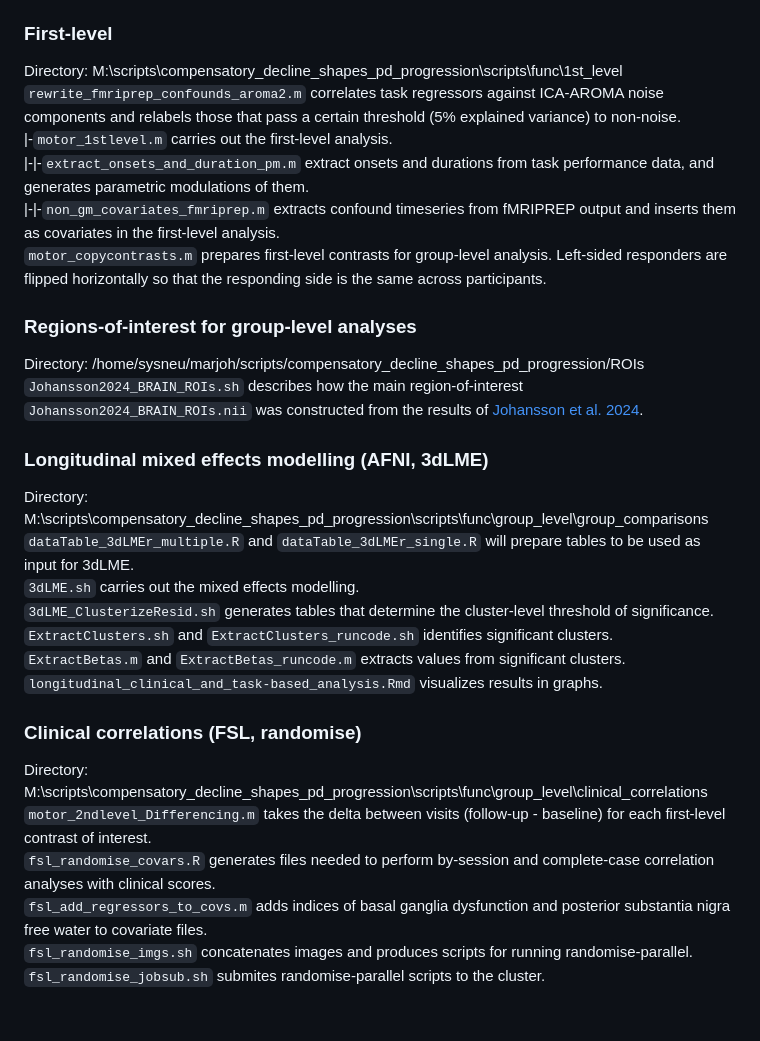
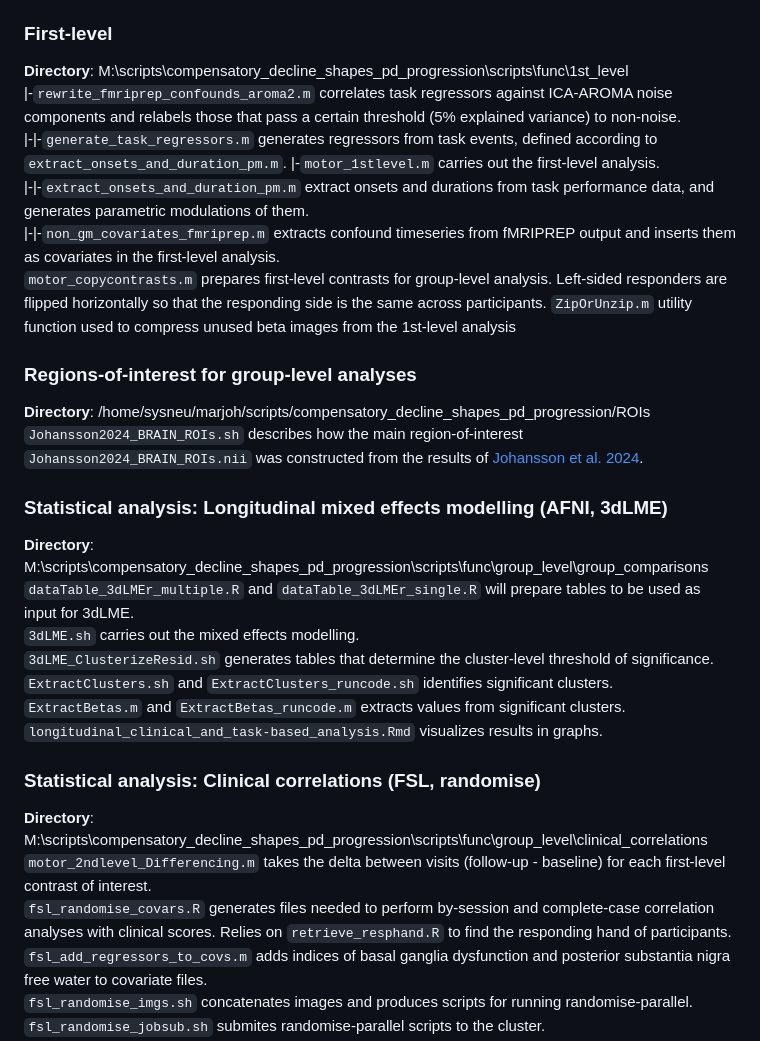
Before and after one commit to mejoh/compensatory_decline_shapes_pd_progression, a Markdown page: README.md, the part around the change printed below. GitHub-like rendering; blank space fills up the shorter version.

```diff
--- a/README.md
+++ b/README.md
@@ -60,19 +82,21 @@ Example code for fMRIPREP:\
 `/opt/conda/bin/fmriprep /project/directory/bids /project/directory/bids/derivatives/fmriprep_v23.0.2/motor participant -w /scratch/marjoh/50961740.dccn-l029.dccn.nl/sub-ID01 --participant-label ID01 --skip-bids-validation --fs-license-file /opt_host/fmriprep/license.txt --mem_mb 37500 --omp-nthreads 4 --nthreads 4 --task-id motor --use-aroma --echo-idx 1 --ignore fieldmaps flair --output-spaces MNI152NLin6Asym --longitudinal --skip_bids_validation`
 
 ### First-level
-Directory: M:\scripts\compensatory_decline_shapes_pd_progression\scripts\func\1st_level\
-`rewrite_fmriprep_confounds_aroma2.m` correlates task regressors against ICA-AROMA noise components and relabels those that pass a certain threshold (5% explained variance) to non-noise.\
+**Directory**: M:\scripts\compensatory_decline_shapes_pd_progression\scripts\func\1st_level\
+|-`rewrite_fmriprep_confounds_aroma2.m` correlates task regressors against ICA-AROMA noise components and relabels those that pass a certain threshold (5% explained variance) to non-noise.\
+|-|-`generate_task_regressors.m` generates regressors from task events, defined according to `extract_onsets_and_duration_pm.m`.
 |-`motor_1stlevel.m` carries out the first-level analysis.\
 |-|-`extract_onsets_and_duration_pm.m` extract onsets and durations from task performance data, and generates parametric modulations of them.\
 |-|-`non_gm_covariates_fmriprep.m` extracts confound timeseries from fMRIPREP output and inserts them as covariates in the first-level analysis.\
 `motor_copycontrasts.m` prepares first-level contrasts for group-level analysis. Left-sided responders are flipped horizontally so that the responding side is the same across participants.
+`ZipOrUnzip.m` utility function used to compress unused beta images from the 1st-level analysis
 
 ### Regions-of-interest for group-level analyses
-Directory: /home/sysneu/marjoh/scripts/compensatory_decline_shapes_pd_progression/ROIs
+**Directory**: /home/sysneu/marjoh/scripts/compensatory_decline_shapes_pd_progression/ROIs
 `Johansson2024_BRAIN_ROIs.sh` describes how the main region-of-interest `Johansson2024_BRAIN_ROIs.nii` was constructed from the results of [Johansson et al. 2024](https://doi.org/10.1093/brain/awad325).
 
-### Longitudinal mixed effects modelling (AFNI, 3dLME)
-Directory: M:\scripts\compensatory_decline_shapes_pd_progression\scripts\func\group_level\group_comparisons\
+### Statistical analysis: Longitudinal mixed effects modelling (AFNI, 3dLME)
+**Directory**: M:\scripts\compensatory_decline_shapes_pd_progression\scripts\func\group_level\group_comparisons\
 `dataTable_3dLMEr_multiple.R` and `dataTable_3dLMEr_single.R` will prepare tables to be used as input for 3dLME.\
 `3dLME.sh` carries out the mixed effects modelling.\
 `3dLME_ClusterizeResid.sh` generates tables that determine the cluster-level threshold of significance.\
@@ -80,10 +104,10 @@ Directory: M:\scripts\compensatory_decline_shapes_pd_progression\scripts\func\gr
 `ExtractBetas.m` and `ExtractBetas_runcode.m` extracts values from significant clusters.\
 `longitudinal_clinical_and_task-based_analysis.Rmd` visualizes results in graphs.
 
-### Clinical correlations (FSL, randomise)
-Directory: M:\scripts\compensatory_decline_shapes_pd_progression\scripts\func\group_level\clinical_correlations\
+### Statistical analysis: Clinical correlations (FSL, randomise)
+**Directory**: M:\scripts\compensatory_decline_shapes_pd_progression\scripts\func\group_level\clinical_correlations\
 `motor_2ndlevel_Differencing.m` takes the delta between visits (follow-up - baseline) for each first-level contrast of interest.\
-`fsl_randomise_covars.R` generates files needed to perform by-session and complete-case correlation analyses with clinical scores.\
+`fsl_randomise_covars.R` generates files needed to perform by-session and complete-case correlation analyses with clinical scores. Relies on `retrieve_resphand.R` to find the responding hand of participants.\
 `fsl_add_regressors_to_covs.m` adds indices of basal ganglia dysfunction and posterior substantia nigra free water to covariate files.\
 `fsl_randomise_imgs.sh` concatenates images and produces scripts for running randomise-parallel.\
 `fsl_randomise_jobsub.sh` submites randomise-parallel scripts to the cluster.\
```
Also changed, not shown: other parts of README.md (+42 -23 lines).
